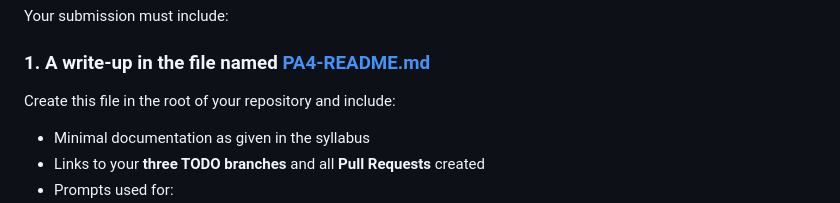
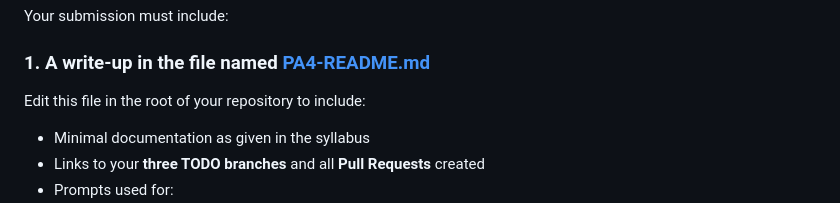
Before and after one commit to School-of-Computing-and-Informatics/cmps-357-audio-processing, a Markdown page: INSTRUCTIONS.md, the part around the change. Drawn GitHub-style.

Commit message:
Edit instructions for PA4-README.md creation
Updated instructions for creating the PA4-README.md file.

```diff
--- a/INSTRUCTIONS.md
+++ b/INSTRUCTIONS.md
@@ -70,7 +70,7 @@ On **at least one** of your TODO branches:
 Your submission must include:
 
 ### 1. A write-up in the file named [PA4-README.md](PA4-README.md)
-Create this file in the root of your repository and include:
+Edit this file in the root of your repository to include:
 
 - Minimal documentation as given in the syllabus
 - Links to your **three TODO branches** and all **Pull Requests** created
```
